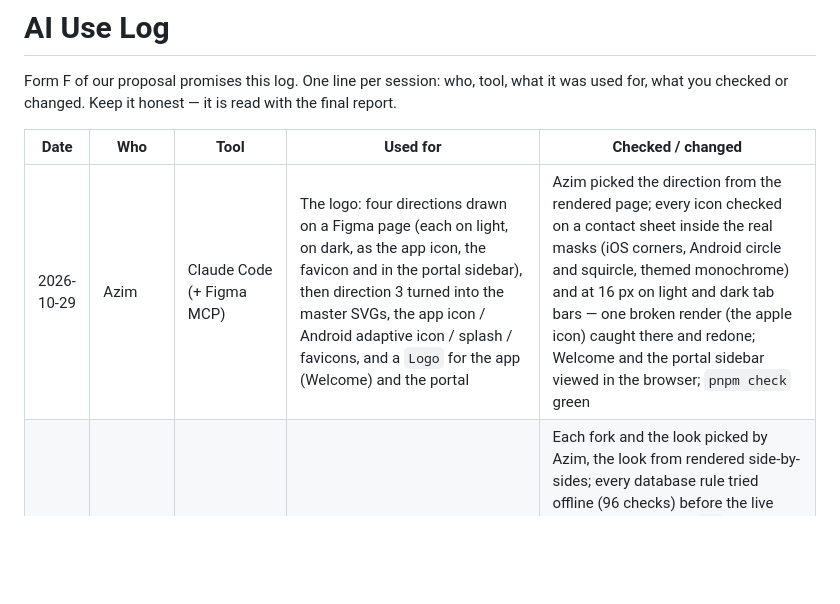
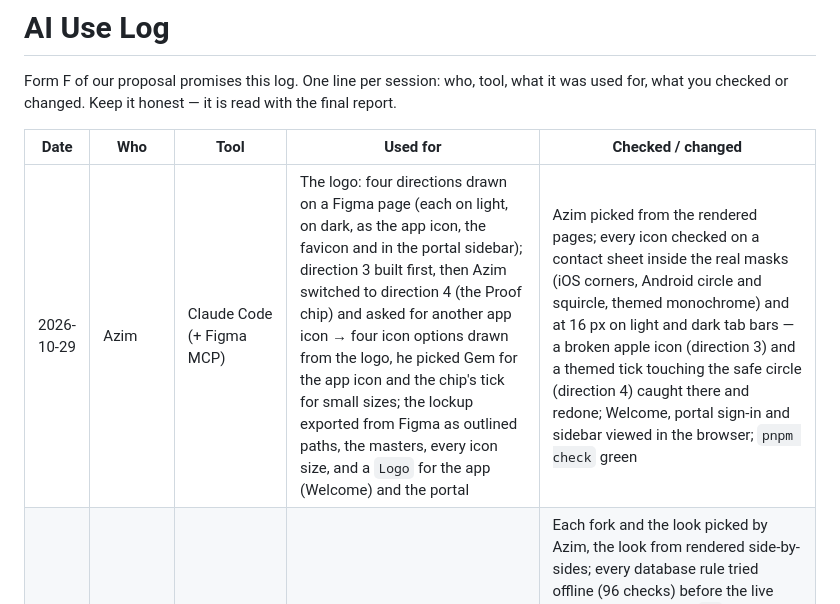
Before and after one commit to SkillProof-K51/skillproof, a Markdown page: docs/ai-use-log.md, the part around the change. Rendered like a GitHub page; blank space fills up the shorter version.

```diff
--- a/docs/ai-use-log.md
+++ b/docs/ai-use-log.md
@@ -4,7 +4,7 @@ Form F of our proposal promises this log. One line per session: who, tool, what
 
 | Date | Who | Tool | Used for | Checked / changed |
 |---|---|---|---|---|
-| 2026-10-29 | Azim | Claude Code (+ Figma MCP) | The logo: four directions drawn on a Figma page (each on light, on dark, as the app icon, the favicon and in the portal sidebar), then direction 3 turned into the master SVGs, the app icon / Android adaptive icon / splash / favicons, and a `Logo` for the app (Welcome) and the portal | Azim picked the direction from the rendered page; every icon checked on a contact sheet inside the real masks (iOS corners, Android circle and squircle, themed monochrome) and at 16 px on light and dark tab bars — one broken render (the apple icon) caught there and redone; Welcome and the portal sidebar viewed in the browser; `pnpm check` green |
+| 2026-10-29 | Azim | Claude Code (+ Figma MCP) | The logo: four directions drawn on a Figma page (each on light, on dark, as the app icon, the favicon and in the portal sidebar); direction 3 built first, then Azim switched to direction 4 (the Proof chip) and asked for another app icon → four icon options drawn from the logo, he picked Gem for the app icon and the chip's tick for small sizes; the lockup exported from Figma as outlined paths, the masters, every icon size, and a `Logo` for the app (Welcome) and the portal | Azim picked from the rendered pages; every icon checked on a contact sheet inside the real masks (iOS corners, Android circle and squircle, themed monochrome) and at 16 px on light and dark tab bars — a broken apple icon (direction 3) and a themed tick touching the safe circle (direction 4) caught there and redone; Welcome, portal sign-in and sidebar viewed in the browser; `pnpm check` green |
 | 2026-10-28 | Azim | Claude Code (+ Claude in Chrome; Kumo's site as the style reference) | The web portal shell: designed by discussion (four forks, then three rendered looks; Azim picked look A), the portal accounts migration and its offline checks, shadcn/ui on the portal tokens and the web lint rule, sign-in / registration / password reset, the role shell, Approvals, the company page, TEST MODE on the web, `docs/portal.md` | Each fork and the look picked by Azim, the look from rendered side-by-sides; every database rule tried offline (96 checks) before the live project; shadcn's new `cn` package traced to shadcn's own repo before keeping it; the web lint rule tested on deliberate violations; two layout bugs found in screenshots and fixed at the cause (the spacing tokens shrinking `max-w-sm`; the TEST MODE strip under the pinned sidebar); every role's pages clicked through in TEST MODE in Chrome (approve, the reject dialog, the view switcher); Next.js's own `AGENTS.md` turned off so ours stays the one rule file; `pnpm check` green. Real-mode sign-ups not yet (Azim's step) |
 | 2026-10-27 | Azim | Claude Code | The shared core: the schema (profiles, catalogue, student skill status, sign-up trigger), the seed, the offline access check `pnpm db:check`, mobile sign-up / log-in / log out with a kept session and guarded screens, onboarding on database roles, Home greeting from the profile, `docs/data-contracts.md` | Azim picked each design fork (who owns which table, pending companies, email confirmation off for now, any email); every policy and grant tried in the offline matrix as two students, a company, an admin and a signed-out visitor before the live project was touched; a missing-grant assumption (policies need schema usage) tested and dropped; the live API checked as a signed-out visitor (roles readable; profiles, statuses and adding a skill refused); signed up, logged in and the profile read back on Home in the browser; TEST MODE clicked through end to end; `pnpm check` green. Not yet on a phone |
 | 2026-10-27 | Azim | Claude Code | 27 Oct: PR #3's approval and PR #7's review drafted (Azim edited and posted both); Iskandar's Windows setup troubleshooting in the 9:30 session; PR #7's review fixes (migration renamed, one column changed) pushed for Iskandar | #7's migration compared with `0001` line by line; the clash confirmed against how Supabase reads a migration's version (the number before `_`); each setup error matched to its cause before the next command (no corepack on Node 25+, Command Prompt instead of PowerShell); `pnpm check` on the fixed branch |
```
Also changed, not shown: docs/progress.md (+1 -1 lines), docs/ui.md (+7 -7 lines).
